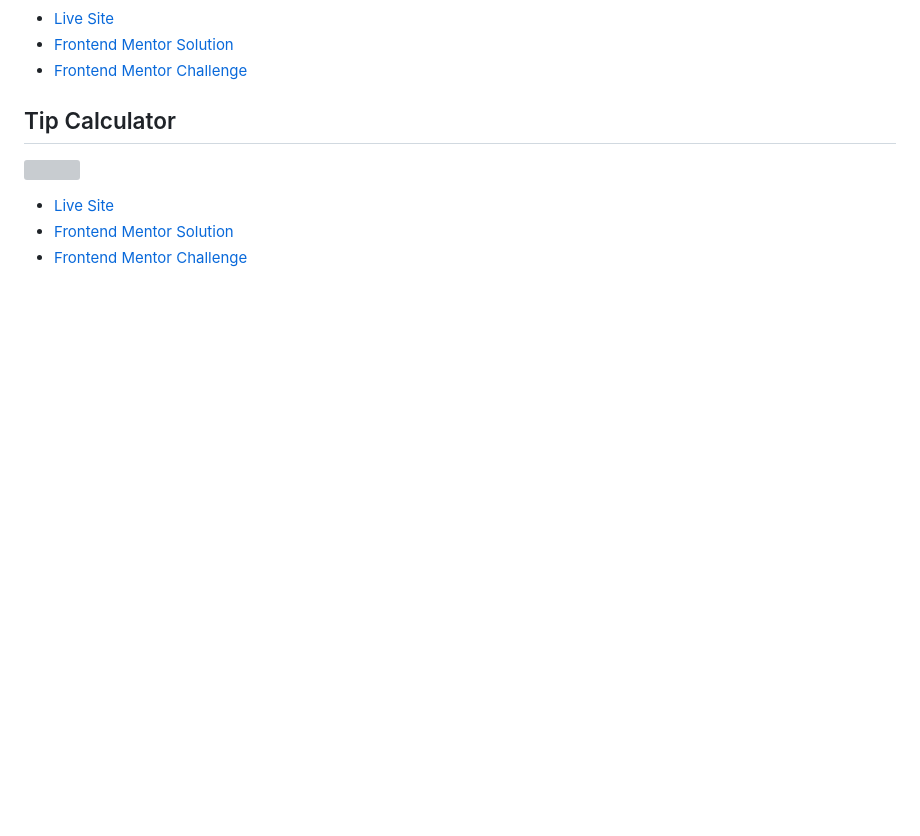
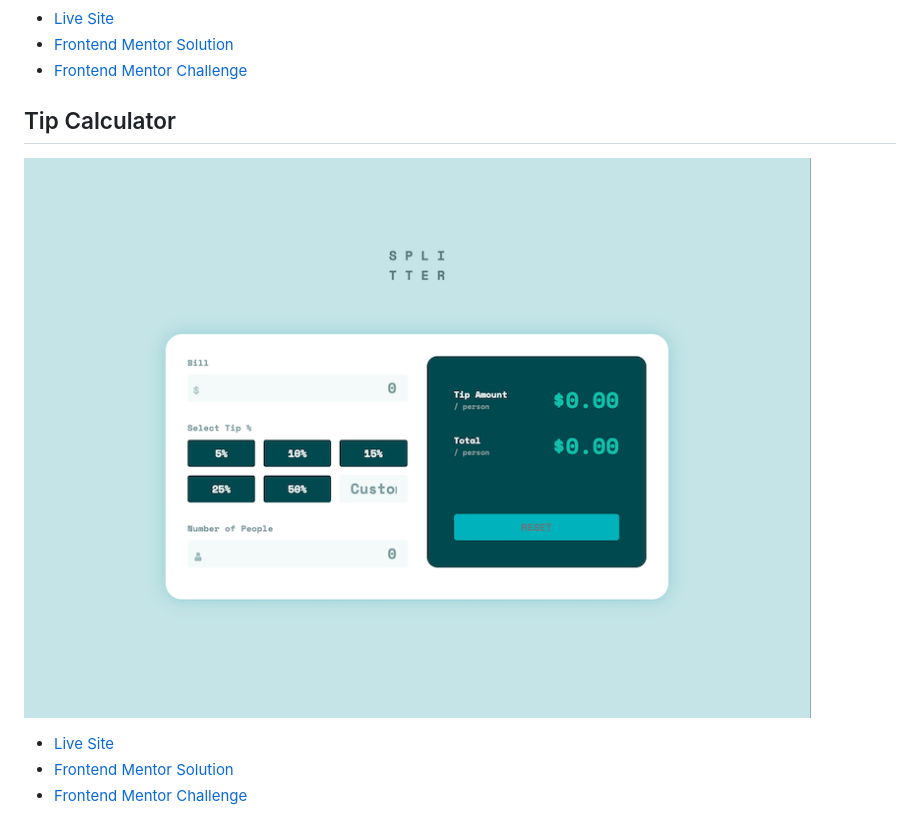
Before and after one commit to jacqueschuis/frontend-mentor, a Markdown page: README.md, the part around the change. GitHub-like rendering; pictures changed too: tip-calculator/screenshot.PNG (added); blank space fills up the shorter version; grey boxes are pictures that could not be loaded.

Commit message:
re-adding screenshot

```diff
--- a/README.md
+++ b/README.md
@@ -24,7 +24,7 @@
 
 ## Tip Calculator
 
-![]()
+![](./tip-calculator/screenshot.PNG)
 
 - [Live Site](https://frontend-mentor-tip-calculator-omega.vercel.app/)
 - [Frontend Mentor Solution](https://www.frontendmentor.io/solutions/responsive-tip-calculator-with-vanilla-js-and-css-ziYZ3zbj_m)
```
Also changed, not shown: tip-calculator/README.md (+1 -1 lines).
